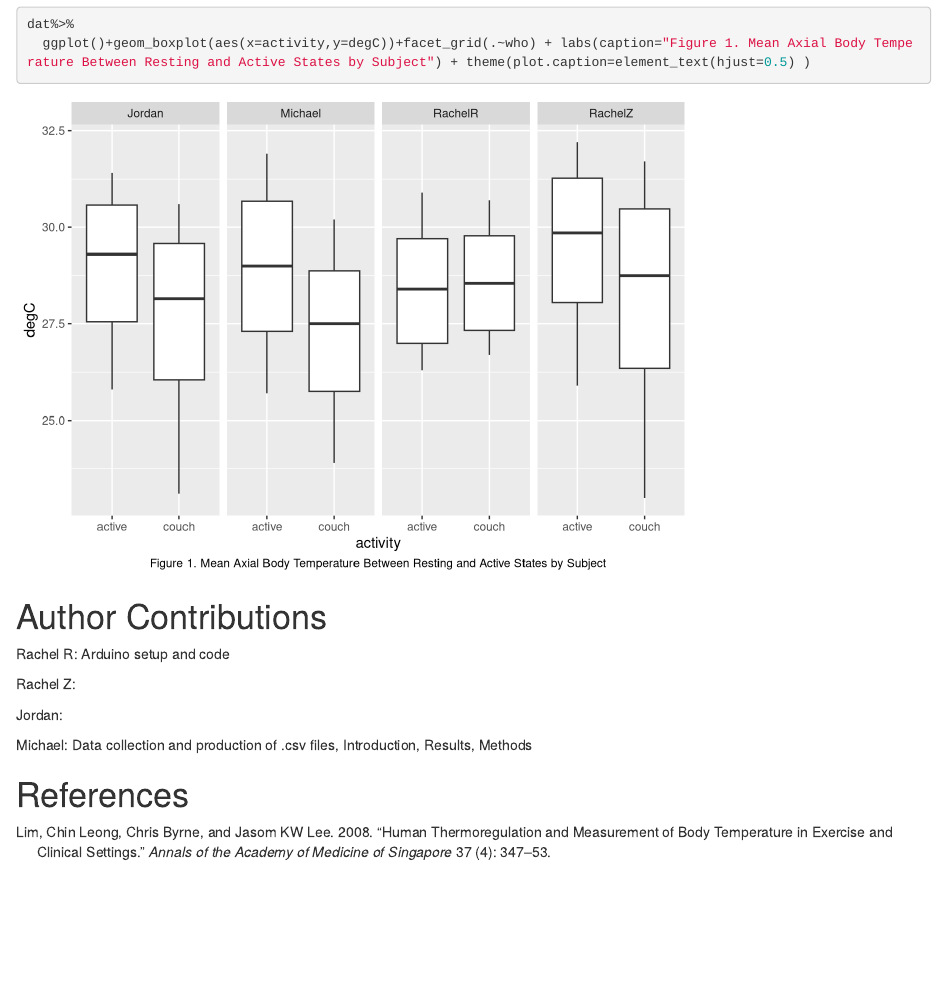
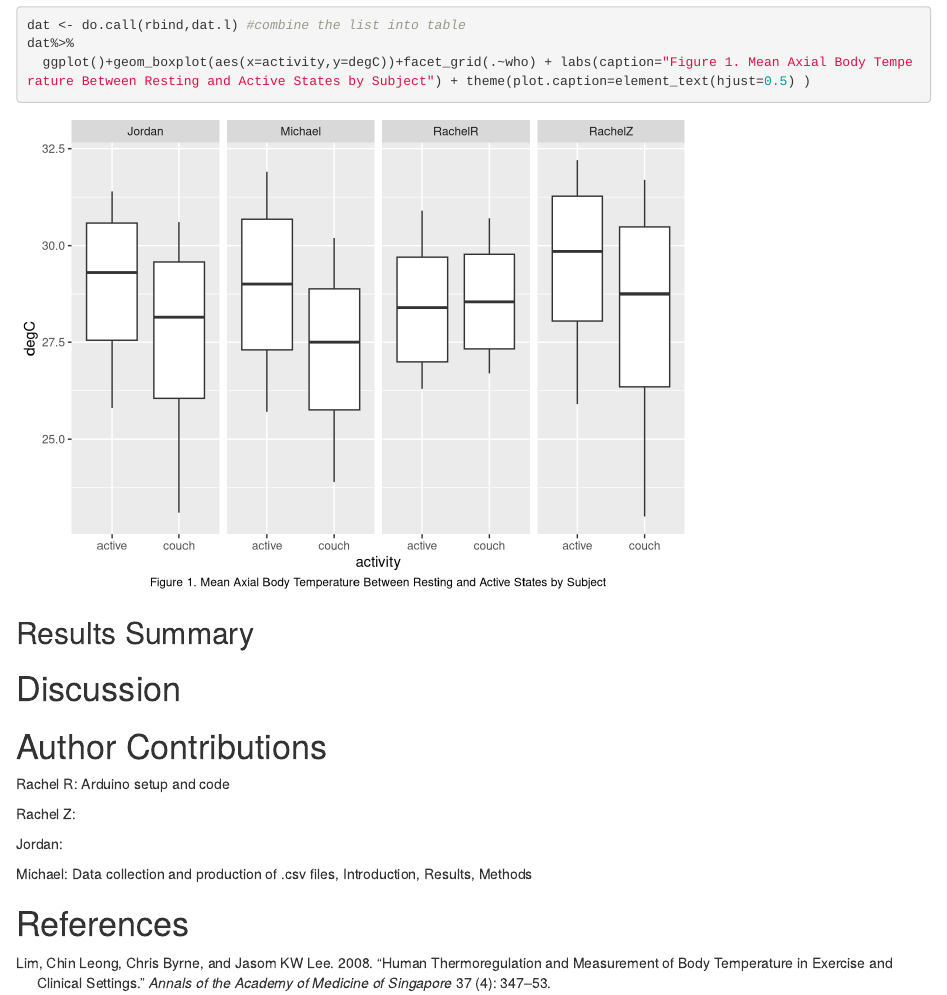
Before and after one commit to bcorgbio/stop-drop-and-code, an R Markdown document (stop-drop-and-code_Mod5_report.Rmd): the page in a window 1100 px wide, from 1910 px down before the commit and from 1860 px down after it. Rendered offline with R 4.5, knitr and Pandoc, with nearby package versions.

Commit message:
formatting

````diff
--- a/stop-drop-and-code_Mod5_report.Rmd
+++ b/stop-drop-and-code_Mod5_report.Rmd
@@ -35,12 +35,12 @@ for(i in dat.f){
     mutate(who=who,activity=activity)#read, then store data with additional columns of metada in list as position unique to i
 }
 dat <- do.call(rbind,dat.l) #combine the list into table
-```
-
-```{r}
 dat%>%
   ggplot()+geom_boxplot(aes(x=activity,y=degC))+facet_grid(.~who) + labs(caption="Figure 1. Mean Axial Body Temperature Between Resting and Active States by Subject") + theme(plot.caption=element_text(hjust=0.5) )
 ```
+## Results Summary
+
+# Discussion
 
 # Author Contributions
 
````
Also changed, not shown: stop-drop-and-code_Mod5_report.html.
